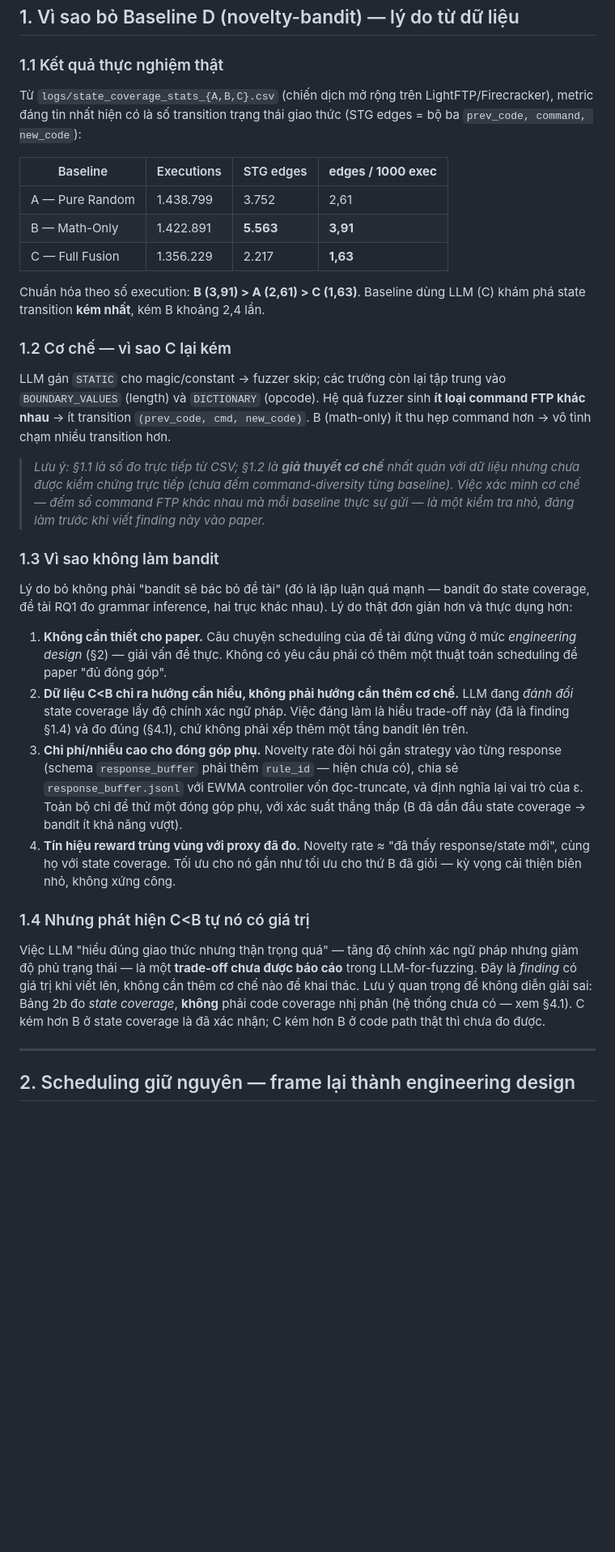
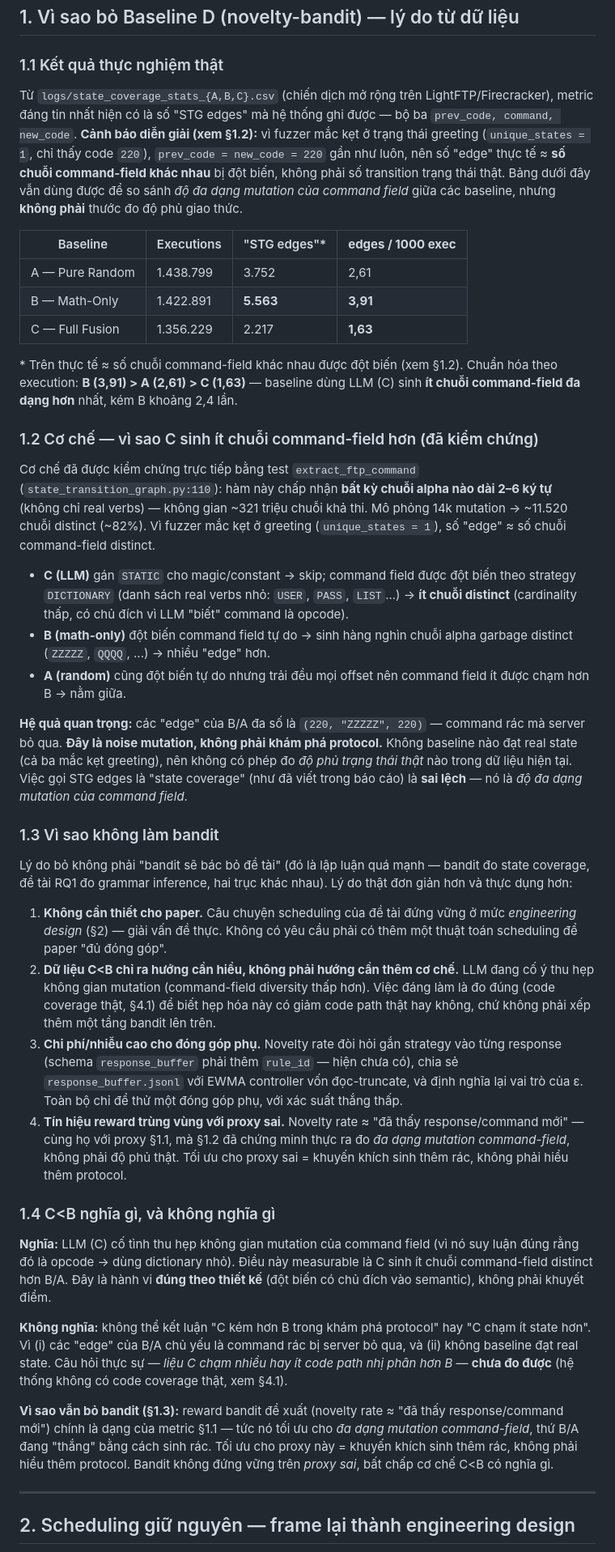
Before and after one commit to luongtrieudai2005/LIFA-Fuzz, a Markdown page: docs/plan_update_fix_crash.md, the part around one of its changes. Shown at 81% size. GitHub-like rendering; blank space fills up the shorter version.

Commit message:
docs(plan): sửa sai khung STG edges sau khi kiểm chứng (#7)
Kiểm chứng extract_ftp_command (#7) phát hiện: "STG edges" thực ra ≈ số
chuỗi command-field khác nhau bị đột biến (không gian 321M, ~82% distinct),
KHÔNG phải độ phủ trạng thái — vì fuzzer mắc kẹt greeting (unique_states=1).

Sửa plan §1 cho chính xác:
- §1.1: caveat rõ "edge" ≈ command-field diversity, không phải state coverage.
- §1.2: cơ chế đã kiểm chứng (không còn "giả thuyết") — LLM (C) kìm command
  mutation vào dictionary real-verb (cardinality thấp); B/A mutate tự do →
  nhiều chuỗi garbage distinct. "Edge" của B/A = noise, không phải khám phá.
- §1.3: đồng bộ terminology (bỏ "state coverage" ở điểm 2/3/4); lý do bỏ
  bandit mạnh hơn — reward trùng proxy SAI.
- §1.4: temper finding — C<B nghĩa "C thu hẹp mutation space (đúng thiết
  kế)", KHÔNG nghĩa "C kém khám phá". Câu hỏi code coverage thật mở (§4.1).
- §4.1: cả unique_code_branches (mutation breadth) lẫn STG edges
  (command-field diversity) đều KHÔNG đo code path thật → §4.1 cấp thiết.
- §0 + blockquote: đồng bộ.

C<B headline trong báo cáo (§6.1) cùng bị sai khung nhưng báo cáo out-of-scope
theo chỉ thị — để tác giả tự xử lý.

Co-Authored-By: Claude <noreply@anthropic.com>

```diff
--- a/docs/plan_update_fix_crash.md
+++ b/docs/plan_update_fix_crash.md
@@ -36,29 +38,44 @@
 ### 1.1 Kết quả thực nghiệm thật
 
 Từ `logs/state_coverage_stats_{A,B,C}.csv` (chiến dịch mở rộng trên LightFTP/Firecracker),
-metric đáng tin nhất hiện có là số transition trạng thái giao thức (STG edges = bộ ba
-`prev_code, command, new_code`):
+metric đáng tin nhất hiện có là số "STG edges" mà hệ thống ghi được — bộ ba
+`prev_code, command, new_code`. **Cảnh báo diễn giải (xem §1.2):** vì fuzzer mắc kẹt ở trạng
+thái greeting (`unique_states = 1`, chỉ thấy code `220`), `prev_code = new_code = 220` gần
+như luôn, nên số "edge" thực tế ≈ **số chuỗi command-field khác nhau** bị đột biến, không
+phải số transition trạng thái thật. Bảng dưới đây vẫn dùng được để so sánh *độ đa dạng
+mutation của command field* giữa các baseline, nhưng **không phải** thước đo độ phủ giao
+thức.
 
-| Baseline | Executions | STG edges | **edges / 1000 exec** |
+| Baseline | Executions | "STG edges"* | **edges / 1000 exec** |
 |---|---|---|---|
 | A — Pure Random | 1.438.799 | 3.752 | 2,61 |
 | B — Math-Only | 1.422.891 | **5.563** | **3,91** |
 | C — Full Fusion | 1.356.229 | 2.217 | **1,63** |
 
-Chuẩn hóa theo số execution: **B (3,91) > A (2,61) > C (1,63)**. Baseline dùng LLM (C)
-khám phá state transition **kém nhất**, kém B khoảng 2,4 lần.
+\* Trên thực tế ≈ số chuỗi command-field khác nhau được đột biến (xem §1.2). Chuẩn hóa theo
+execution: **B (3,91) > A (2,61) > C (1,63)** — baseline dùng LLM (C) sinh **ít chuỗi
+command-field đa dạng hơn** nhất, kém B khoảng 2,4 lần.
 
-### 1.2 Cơ chế — vì sao C lại kém
+### 1.2 Cơ chế — vì sao C sinh ít chuỗi command-field hơn (đã kiểm chứng)
 
-LLM gán `STATIC` cho magic/constant → fuzzer skip; các trường còn lại tập trung vào
-`BOUNDARY_VALUES` (length) và `DICTIONARY` (opcode). Hệ quả fuzzer sinh **ít loại command
-FTP khác nhau** → ít transition `(prev_code, cmd, new_code)`. B (math-only) ít thu hẹp
-command hơn → vô tình chạm nhiều transition hơn.
+Cơ chế đã được kiểm chứng trực tiếp bằng test `extract_ftp_command` (`state_transition_graph.py:110`):
+hàm này chấp nhận **bất kỳ chuỗi alpha nào dài 2–6 ký tự** (không chỉ real verbs) — không gian
+~321 triệu chuỗi khả thi. Mô phỏng 14k mutation → ~11.520 chuỗi distinct (~82%). Vì fuzzer
+mắc kẹt ở greeting (`unique_states = 1`), số "edge" ≈ số chuỗi command-field distinct.
 
-> *Lưu ý: §1.1 là số đo trực tiếp từ CSV; §1.2 là **giả thuyết cơ chế** nhất quán với dữ liệu
-> nhưng chưa được kiểm chứng trực tiếp (chưa đếm command-diversity từng baseline). Việc xác
-> minh cơ chế — đếm số command FTP khác nhau mà mỗi baseline thực sự gửi — là một kiểm tra
-> nhỏ, đáng làm trước khi viết finding này vào paper.*
+- **C (LLM)** gán `STATIC` cho magic/constant → skip; command field được đột biến theo
+  strategy `DICTIONARY` (danh sách real verbs nhỏ: `USER`, `PASS`, `LIST`...) → **ít chuỗi
+  distinct** (cardinality thấp, có chủ đích vì LLM "biết" command là opcode).
+- **B (math-only)** đột biến command field tự do → sinh hàng nghìn chuỗi alpha garbage
+  distinct (`ZZZZZ`, `QQQQ`, ...) → nhiều "edge" hơn.
+- **A (random)** cũng đột biến tự do nhưng trải đều mọi offset nên command field ít được
+  chạm hơn B → nằm giữa.
+
+**Hệ quả quan trọng:** các "edge" của B/A đa số là `(220, "ZZZZZ", 220)` — command rác mà
+server bỏ qua. **Đây là noise mutation, không phải khám phá protocol.** Không baseline nào
+đạt real state (cả ba mắc kẹt greeting), nên không có phép đo *độ phủ trạng thái thật* nào
+trong dữ liệu hiện tại. Việc gọi STG edges là "state coverage" (như đã viết trong báo cáo) là
+**sai lệch** — nó là *độ đa dạng mutation của command field*.
 
 ### 1.3 Vì sao không làm bandit
 
@@ -69,26 +86,36 @@ thực dụng hơn:
 1. **Không cần thiết cho paper.** Câu chuyện scheduling của đề tài đứng vững ở mức
    *engineering design* (§2) — giải vấn đề thực. Không có yêu cầu phải có thêm một thuật
    toán scheduling để paper "đủ đóng góp".
-2. **Dữ liệu C<B chỉ ra hướng cần hiểu, không phải hướng cần thêm cơ chế.** LLM đang *đánh
-   đổi* state coverage lấy độ chính xác ngữ pháp. Việc đáng làm là hiểu trade-off này (đã
-   là finding §1.4) và đo đúng (§4.1), chứ không phải xếp thêm một tầng bandit lên trên.
+2. **Dữ liệu C<B chỉ ra hướng cần hiểu, không phải hướng cần thêm cơ chế.** LLM đang cố ý
+   thu hẹp không gian mutation (command-field diversity thấp hơn). Việc đáng làm là đo đúng
+   (code coverage thật, §4.1) để biết hẹp hóa này có giảm code path thật hay không, chứ
+   không phải xếp thêm một tầng bandit lên trên.
 3. **Chi phí/nhiễu cao cho đóng góp phụ.** Novelty rate đòi hỏi gắn strategy vào từng
    response (schema `response_buffer` phải thêm `rule_id` — hiện chưa có), chia sẻ
    `response_buffer.jsonl` với EWMA controller vốn đọc-truncate, và định nghĩa lại vai trò
-   của ε. Toàn bộ chỉ để thử một đóng góp phụ, với xác suất thắng thấp (B đã dẫn đầu state
-   coverage → bandit ít khả năng vượt).
-4. **Tín hiệu reward trùng vùng với proxy đã đo.** Novelty rate ≈ "đã thấy response/state
-   mới", cùng họ với state coverage. Tối ưu cho nó gần như tối ưu cho thứ B đã giỏi — kỳ
-   vọng cải thiện biên nhỏ, không xứng công.
+   của ε. Toàn bộ chỉ để thử một đóng góp phụ, với xác suất thắng thấp.
+4. **Tín hiệu reward trùng vùng với proxy sai.** Novelty rate ≈ "đã thấy response/command
+   mới" — cùng họ với proxy §1.1, mà §1.2 đã chứng minh thực ra đo *đa dạng mutation
+   command-field*, không phải độ phủ thật. Tối ưu cho proxy sai = khuyến khích sinh thêm
+   rác, không phải hiểu thêm protocol.
 
-### 1.4 Nhưng phát hiện C<B tự nó có giá trị
+### 1.4 C<B nghĩa gì, và không nghĩa gì
 
-Việc LLM "hiểu đúng giao thức nhưng thận trọng quá" — tăng độ chính xác ngữ pháp nhưng
-giảm độ phủ trạng thái — là một **trade-off chưa được báo cáo** trong LLM-for-fuzzing. Đây
-là *finding* có giá trị khi viết lên, không cần thêm cơ chế nào để khai thác. Lưu ý quan
-trọng để không diễn giải sai: Bảng 2b đo *state coverage*, **không** phải code coverage
-nhị phân (hệ thống chưa có — xem §4.1). C kém hơn B ở state coverage là đã xác nhận; C
-kém hơn B ở code path thật thì chưa đo được.
+**Nghĩa:** LLM (C) cố tình thu hẹp không gian mutation của command field (vì nó suy luận
+đúng rằng đó là opcode → dùng dictionary nhỏ). Điều này measurable là C sinh ít chuỗi
+command-field distinct hơn B/A. Đây là hành vi **đúng theo thiết kế** (đột biến có chủ đích
+vào semantic), không phải khuyết điểm.
+
+**Không nghĩa:** không thể kết luận "C kém hơn B trong khám phá protocol" hay "C chạm ít
+state hơn". Vì (i) các "edge" của B/A chủ yếu là command rác bị server bỏ qua, và (ii) không
+baseline đạt real state. Câu hỏi thực sự — *liệu C chạm nhiều hay ít code path nhị phân hơn
+B* — **chưa đo được** (hệ thống không có code coverage thật, xem §4.1).
+
+**Vì sao vẫn bỏ bandit (§1.3):** reward bandit đề xuất (novelty rate ≈ "đã thấy
+response/command mới") chính là dạng của metric §1.1 — tức nó tối ưu cho *đa dạng mutation
+command-field*, thứ B/A đang "thắng" bằng cách sinh rác. Tối ưu cho proxy này = khuyến khích
+sinh thêm rác, không phải hiểu thêm protocol. Bandit không đứng vững trên *proxy sai*, bất
+chấp cơ chế C<B có nghĩa gì.
 
 ---
 
```
Also changed, not shown: other parts of docs/plan_update_fix_crash.md (+11 -8 lines).
